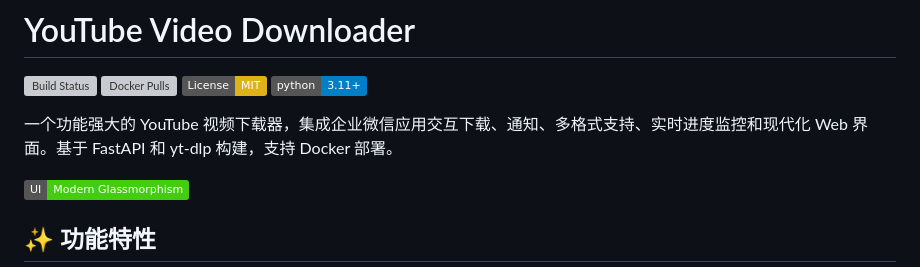
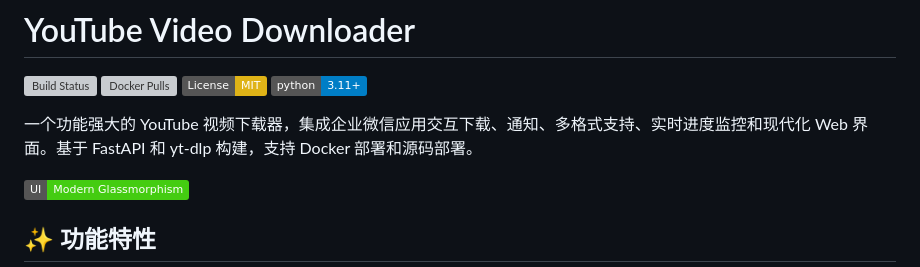
Before and after one commit to thsrite/ytb-dl, a Markdown page: README.md, the part around the change. Rendered like a GitHub page; badges without logos; grey boxes are pictures that could not be loaded.

```diff
--- a/README.md
+++ b/README.md
@@ -5,7 +5,7 @@
 [![License: MIT](https://img.shields.io/badge/License-MIT-yellow.svg)](https://opensource.org/licenses/MIT)
 [![Python 3.11+](https://img.shields.io/badge/python-3.11+-blue.svg)](https://www.python.org/downloads/)
 
-一个功能强大的 YouTube 视频下载器，集成企业微信应用交互下载、通知、多格式支持、实时进度监控和现代化 Web 界面。基于 FastAPI 和 yt-dlp 构建，支持 Docker 部署。
+一个功能强大的 YouTube 视频下载器，集成企业微信应用交互下载、通知、多格式支持、实时进度监控和现代化 Web 界面。基于 FastAPI 和 yt-dlp 构建，支持 Docker 部署和源码部署。
 
 ![Screenshot](https://img.shields.io/badge/UI-Modern%20Glassmorphism-brightgreen)
 
```
